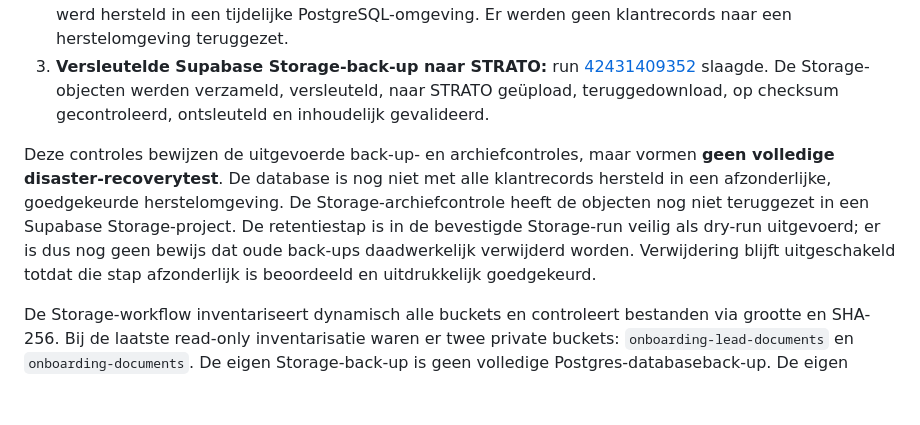
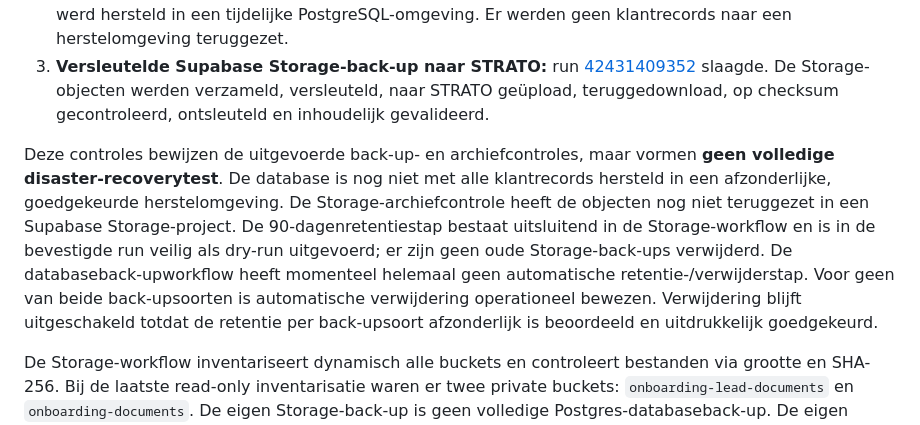
Before and after one commit to jeroen-hash/animo-haccp-web, a Markdown page: docs/gdpr/README.md, the part around the change. Drawn GitHub-style; blank space fills up the shorter version.

Commit message:
Clarify backup retention status in GDPR work dossier

```diff
--- a/docs/gdpr/README.md
+++ b/docs/gdpr/README.md
@@ -27,7 +27,7 @@ De volgende GitHub Actions-uitvoeringen zijn op 8 november 2026 als geslaagd ger
 2. **Schema-only databasehersteltest:** run [42430946472](https://github.com/jeroen-hash/animo-haccp-web/actions/runs/42430946472) slaagde. Het schema van de databaseback-up werd hersteld in een tijdelijke PostgreSQL-omgeving. Er werden geen klantrecords naar een herstelomgeving teruggezet.
 3. **Versleutelde Supabase Storage-back-up naar STRATO:** run [42431409352](https://github.com/jeroen-hash/animo-haccp-web/actions/runs/42431409352) slaagde. De Storage-objecten werden verzameld, versleuteld, naar STRATO geüpload, teruggedownload, op checksum gecontroleerd, ontsleuteld en inhoudelijk gevalideerd.
 
-Deze controles bewijzen de uitgevoerde back-up- en archiefcontroles, maar vormen **geen volledige disaster-recoverytest**. De database is nog niet met alle klantrecords hersteld in een afzonderlijke, goedgekeurde herstelomgeving. De Storage-archiefcontrole heeft de objecten nog niet teruggezet in een Supabase Storage-project. De retentiestap is in de bevestigde Storage-run veilig als dry-run uitgevoerd; er is dus nog geen bewijs dat oude back-ups daadwerkelijk verwijderd worden. Verwijdering blijft uitgeschakeld totdat die stap afzonderlijk is beoordeeld en uitdrukkelijk goedgekeurd.
+Deze controles bewijzen de uitgevoerde back-up- en archiefcontroles, maar vormen **geen volledige disaster-recoverytest**. De database is nog niet met alle klantrecords hersteld in een afzonderlijke, goedgekeurde herstelomgeving. De Storage-archiefcontrole heeft de objecten nog niet teruggezet in een Supabase Storage-project. De 90-dagenretentiestap bestaat uitsluitend in de Storage-workflow en is in de bevestigde run veilig als dry-run uitgevoerd; er zijn geen oude Storage-back-ups verwijderd. De databaseback-upworkflow heeft momenteel helemaal geen automatische retentie-/verwijderstap. Voor geen van beide back-upsoorten is automatische verwijdering operationeel bewezen. Verwijdering blijft uitgeschakeld totdat de retentie per back-upsoort afzonderlijk is beoordeeld en uitdrukkelijk goedgekeurd.
 
 De Storage-workflow inventariseert dynamisch alle buckets en controleert bestanden via grootte en SHA-256. Bij de laatste read-only inventarisatie waren er twee private buckets: `onboarding-lead-documents` en `onboarding-documents`. De eigen Storage-back-up is geen volledige Postgres-databaseback-up. De eigen databaseback-up en Storage-back-up zijn afzonderlijke workflows.
 
```
